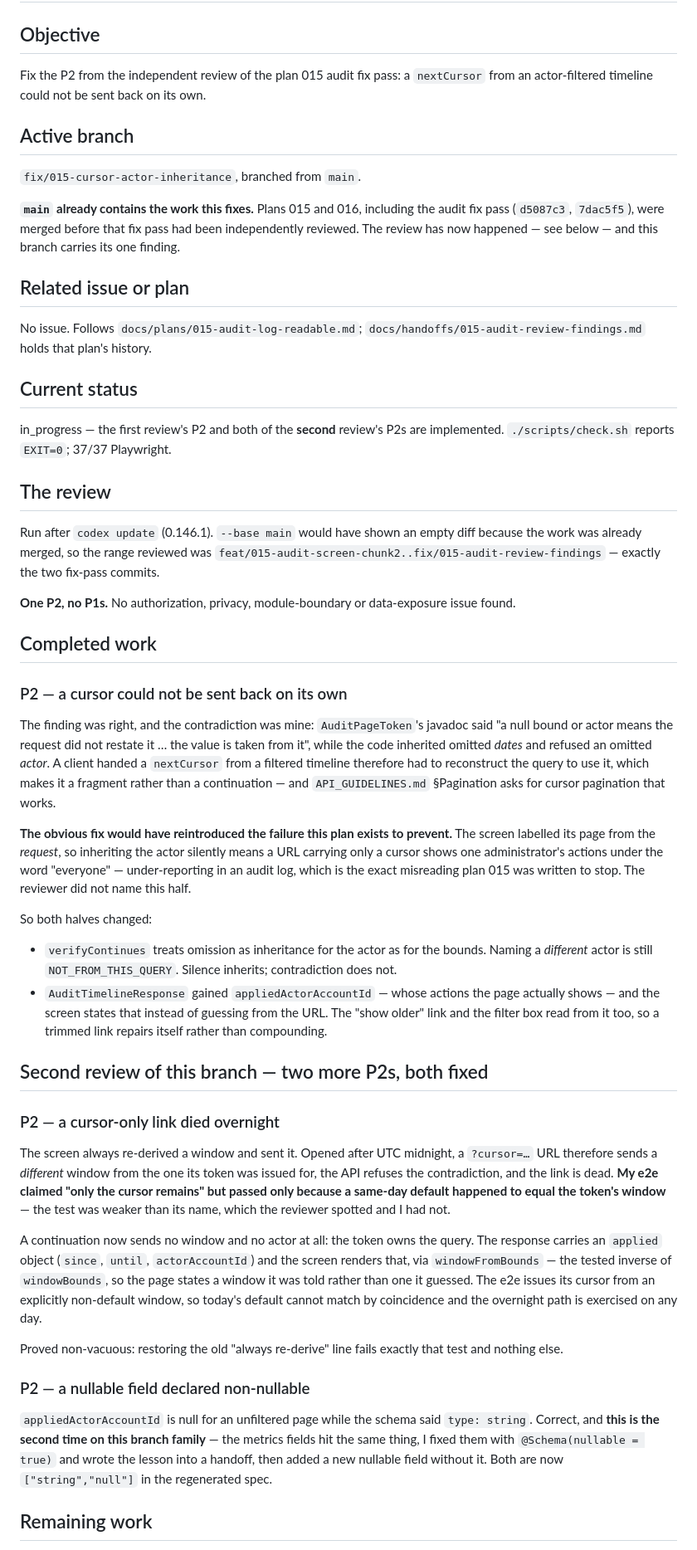
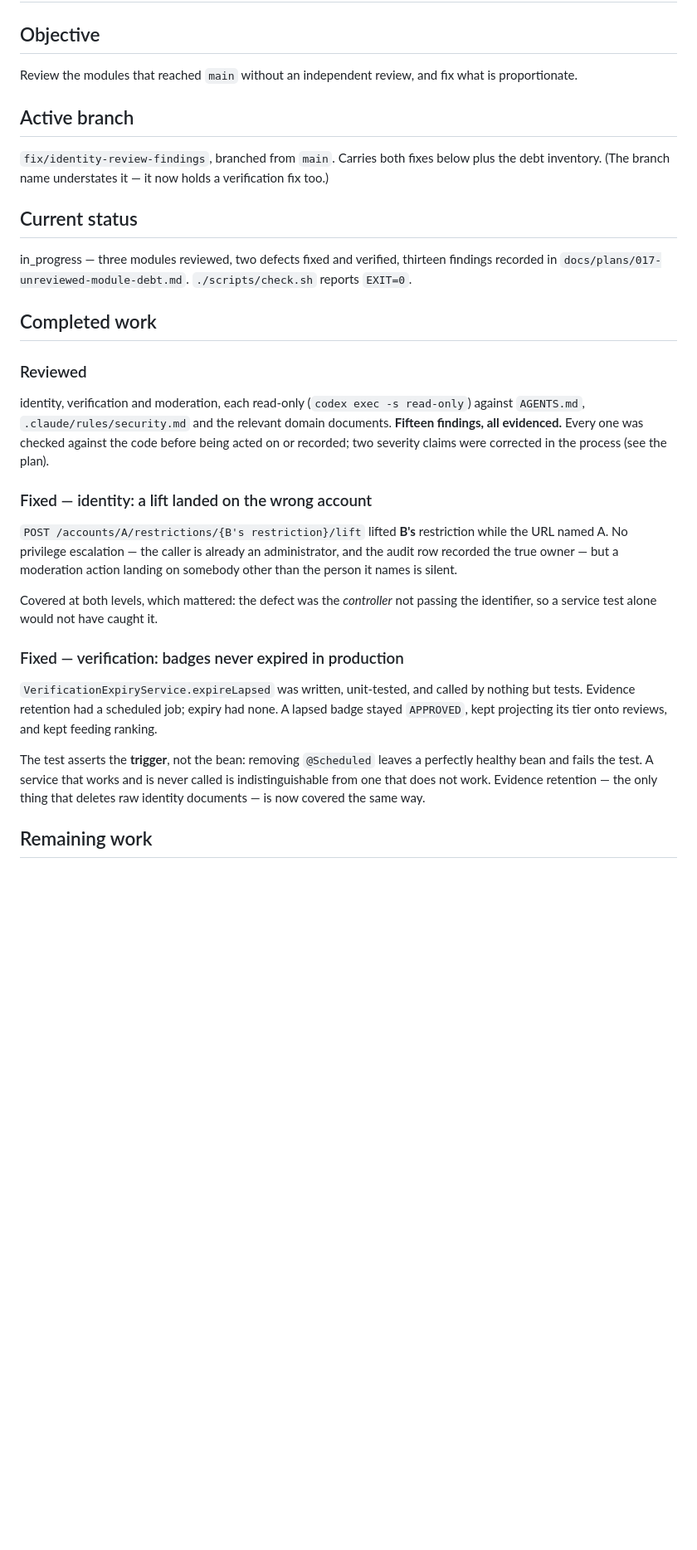
Before and after one commit to lestatis/geo-housing-reviews, a Markdown page: docs/handoffs/current-task.md, the part around one of its changes. Shown at 83% size. Drawn GitHub-style; blank space fills up the shorter version.

```diff
--- a/docs/handoffs/current-task.md
+++ b/docs/handoffs/current-task.md
@@ -2,84 +2,46 @@
 
 ## Objective
 
-Fix the P2 from the independent review of the plan 015 audit fix pass: a `nextCursor` from an
-actor-filtered timeline could not be sent back on its own.
+Review the modules that reached `main` without an independent review, and fix what is proportionate.
 
 ## Active branch
 
-`fix/015-cursor-actor-inheritance`, branched from `main`.
-
-**`main` already contains the work this fixes.** Plans 015 and 016, including the audit fix pass
-(`d5087c3`, `7dac5f5`), were merged before that fix pass had been independently reviewed. The review
-has now happened — see below — and this branch carries its one finding.
-
-## Related issue or plan
-
-No issue. Follows `docs/plans/015-audit-log-readable.md`; `docs/handoffs/015-audit-review-findings.md`
-holds that plan's history.
+`fix/identity-review-findings`, branched from `main`. Carries both fixes below plus the debt
+inventory. (The branch name understates it — it now holds a verification fix too.)
 
 ## Current status
 
-in_progress — the first review's P2 and both of the **second** review's P2s are implemented.
-`./scripts/check.sh` reports `EXIT=0`; 37/37 Playwright.
-
-## The review
-
-Run after `codex update` (0.146.1). `--base main` would have shown an empty diff because the work
-was already merged, so the range reviewed was
-`feat/015-audit-screen-chunk2..fix/015-audit-review-findings` — exactly the two fix-pass commits.
-
-**One P2, no P1s.** No authorization, privacy, module-boundary or data-exposure issue found.
+in_progress — three modules reviewed, two defects fixed and verified, thirteen findings recorded in
+`docs/plans/017-unreviewed-module-debt.md`. `./scripts/check.sh` reports `EXIT=0`.
 
 ## Completed work
 
-### P2 — a cursor could not be sent back on its own
+### Reviewed
 
-The finding was right, and the contradiction was mine: `AuditPageToken`'s javadoc said "a null bound
-or actor means the request did not restate it … the value is taken from it", while the code
-inherited omitted *dates* and refused an omitted *actor*. A client handed a `nextCursor` from a
-filtered timeline therefore had to reconstruct the query to use it, which makes it a fragment rather
-than a continuation — and `API_GUIDELINES.md` §Pagination asks for cursor pagination that works.
+identity, verification and moderation, each read-only (`codex exec -s read-only`) against
+`AGENTS.md`, `.claude/rules/security.md` and the relevant domain documents. **Fifteen findings, all
+evidenced.** Every one was checked against the code before being acted on or recorded; two severity
+claims were corrected in the process (see the plan).
 
-**The obvious fix would have reintroduced the failure this plan exists to prevent.** The screen
-labelled its page from the *request*, so inheriting the actor silently means a URL carrying only a
-cursor shows one administrator's actions under the word "everyone" — under-reporting in an audit
-log, which is the exact misreading plan 015 was written to stop. The reviewer did not name this
-half.
+### Fixed — identity: a lift landed on the wrong account
 
-So both halves changed:
+`POST /accounts/A/restrictions/{B's restriction}/lift` lifted **B's** restriction while the URL named
+A. No privilege escalation — the caller is already an administrator, and the audit row recorded the
+true owner — but a moderation action landing on somebody other than the person it names is silent.
 
-- `verifyContinues` treats omission as inheritance for the actor as for the bounds. Naming a
-  *different* actor is still `NOT_FROM_THIS_QUERY`. Silence inherits; contradiction does not.
-- `AuditTimelineResponse` gained `appliedActorAccountId` — whose actions the page actually shows —
-  and the screen states that instead of guessing from the URL. The "show older" link and the filter
-  box read from it too, so a trimmed link repairs itself rather than compounding.
+Covered at both levels, which mattered: the defect was the *controller* not passing the identifier,
+so a service test alone would not have caught it.
 
-## Second review of this branch — two more P2s, both fixed
+### Fixed — verification: badges never expired in production
 
-### P2 — a cursor-only link died overnight
+`VerificationExpiryService.expireLapsed` was written, unit-tested, and called by nothing but tests.
+Evidence retention had a scheduled job; expiry had none. A lapsed badge stayed `APPROVED`, kept
+projecting its tier onto reviews, and kept feeding ranking.
 
-The screen always re-derived a window and sent it. Opened after UTC midnight, a `?cursor=…` URL
-therefore sends a *different* window from the one its token was issued for, the API refuses the
-contradiction, and the link is dead. **My e2e claimed "only the cursor remains" but passed only
-because a same-day default happened to equal the token's window** — the test was weaker than its
-name, which the reviewer spotted and I had not.
-
-A continuation now sends no window and no actor at all: the token owns the query. The response
-carries an `applied` object (`since`, `until`, `actorAccountId`) and the screen renders that, via
-`windowFromBounds` — the tested inverse of `windowBounds`, so the page states a window it was told
-rather than one it guessed. The e2e issues its cursor from an explicitly non-default window, so
-today's default cannot match by coincidence and the overnight path is exercised on any day.
-
-Proved non-vacuous: restoring the old "always re-derive" line fails exactly that test and nothing
-else.
-
-### P2 — a nullable field declared non-nullable
-
-`appliedActorAccountId` is null for an unfiltered page while the schema said `type: string`. Correct,
-and **this is the second time on this branch family** — the metrics fields hit the same thing, I
-fixed them with `@Schema(nullable = true)` and wrote the lesson into a handoff, then added a new
-nullable field without it. Both are now `["string","null"]` in the regenerated spec.
+The test asserts the **trigger**, not the bean: removing `@Scheduled` leaves a perfectly healthy bean
+and fails the test. A service that works and is never called is indistinguishable from one that does
+not work. Evidence retention — the only thing that deletes raw identity documents — is now covered
+the same way.
 
 ## Remaining work
 
```
Also changed, not shown: other parts of docs/handoffs/current-task.md (+24 -37 lines), docs/plans/017-unreviewed-module-debt.md (added, +98 -0 lines).
